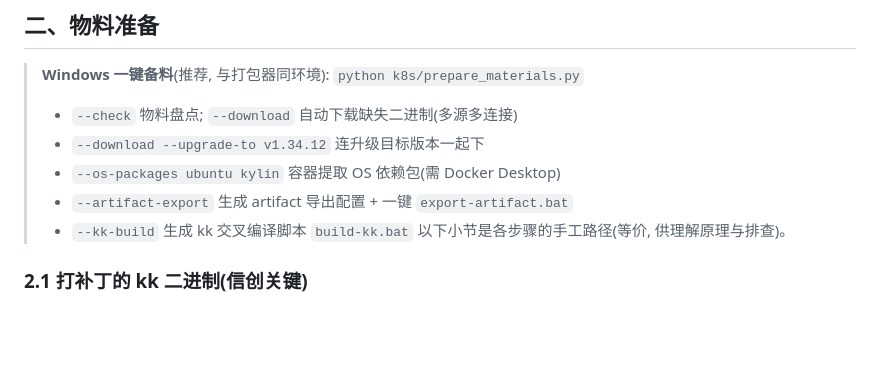
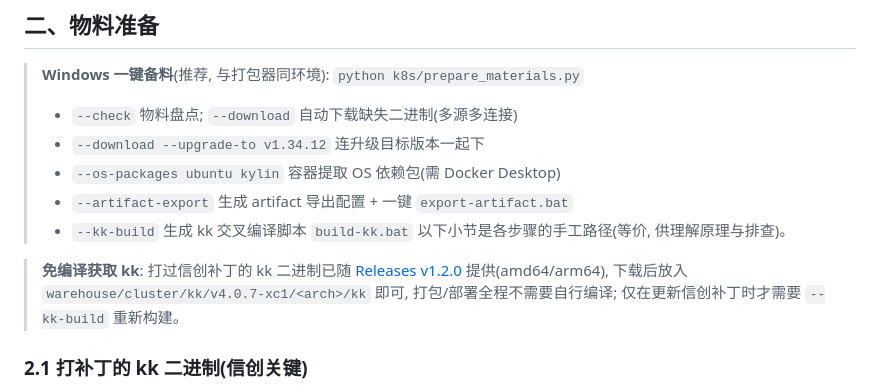
Before and after one commit to litianyanaa-pixel/middleware-offline-deploy, a Markdown page: docs/k8s-信创离线部署.md, the part around the change. Rendered like a GitHub page; blank space fills up the shorter version.

Commit message:
docs: 物料准备章节补 kk 免编译获取路径(Releases v1.2.0 下载)

```diff
--- a/docs/k8s-信创离线部署.md
+++ b/docs/k8s-信创离线部署.md
@@ -63,6 +63,10 @@ kk 消费 artifact 的机制(源码验证): `download/tasks/main.yaml` 对 `down
 > - `--artifact-export` 生成 artifact 导出配置 + 一键 `export-artifact.bat`
 > - `--kk-build` 生成 kk 交叉编译脚本 `build-kk.bat`
 > 以下小节是各步骤的手工路径(等价, 供理解原理与排查)。
+
+> **免编译获取 kk**: 打过信创补丁的 kk 二进制已随 [Releases v1.2.0](https://github.com/litianyanaa-pixel/middleware-offline-deploy/releases/tag/v1.2.0)
+> 提供(amd64/arm64), 下载后放入 `warehouse/cluster/kk/v4.0.7-xc1/<arch>/kk` 即可,
+> 打包/部署全程不需要自行编译; 仅在更新信创补丁时才需要 `--kk-build` 重新构建。
 
 ### 2.1 打补丁的 kk 二进制(信创关键)
 
```
